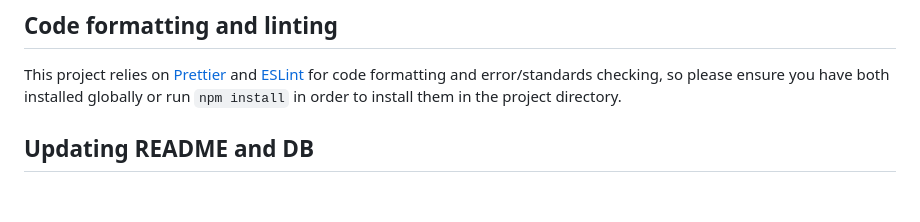
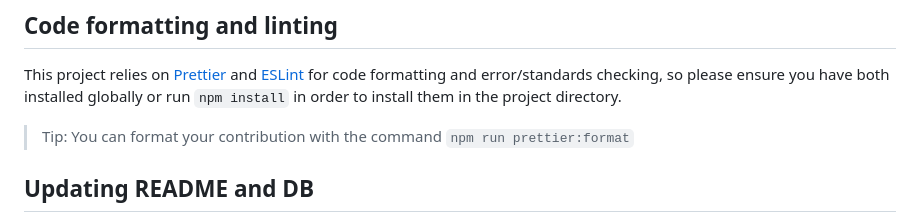
Before and after one commit to marcelscruz/dev-resources, a Markdown page: CONTRIBUTING.md, the part around the change. Rendered like a GitHub page; blank space fills up the shorter version.

Commit message:
Document how to run prettier in CONTRIBUTING guide (#977)

```diff
--- a/CONTRIBUTING.md
+++ b/CONTRIBUTING.md
@@ -66,6 +66,8 @@ Contributions not related to the resources are also welcome, but please open an
 
 This project relies on [Prettier](https://prettier.io/) and [ESLint](https://eslint.org/) for code formatting and error/standards checking, so please ensure you have both installed globally or run `npm install` in order to install them in the project directory.
 
+> Tip: You can format your contribution with the command `npm run prettier:format`
+
 ## Updating README and DB
 
 This repository uses a GitHub action to automatically update `README.md` and `db` (which serves our API), so no action is required from you.
```
